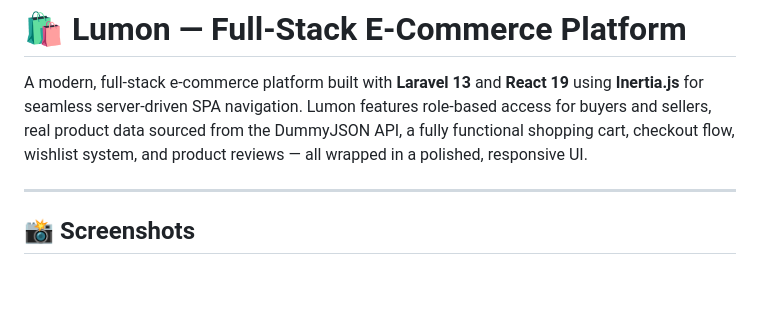
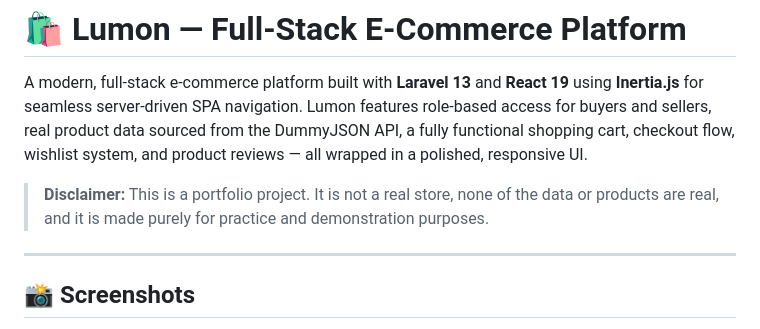
Before and after one commit to mohammadamour/Lumon, a Markdown page: README.md, the part around the change. GitHub-like rendering; blank space fills up the shorter version.

Commit message:
added a disclaimer to the readme file

```diff
--- a/README.md
+++ b/README.md
@@ -1,6 +1,8 @@
 # 🛍️ Lumon — Full-Stack E-Commerce Platform
 
 A modern, full-stack e-commerce platform built with **Laravel 13** and **React 19** using **Inertia.js** for seamless server-driven SPA navigation. Lumon features role-based access for buyers and sellers, real product data sourced from the DummyJSON API, a fully functional shopping cart, checkout flow, wishlist system, and product reviews — all wrapped in a polished, responsive UI.
+
+> **Disclaimer:** This is a portfolio project. It is not a real store, none of the data or products are real, and it is made purely for practice and demonstration purposes.
 
 ---
 
```
